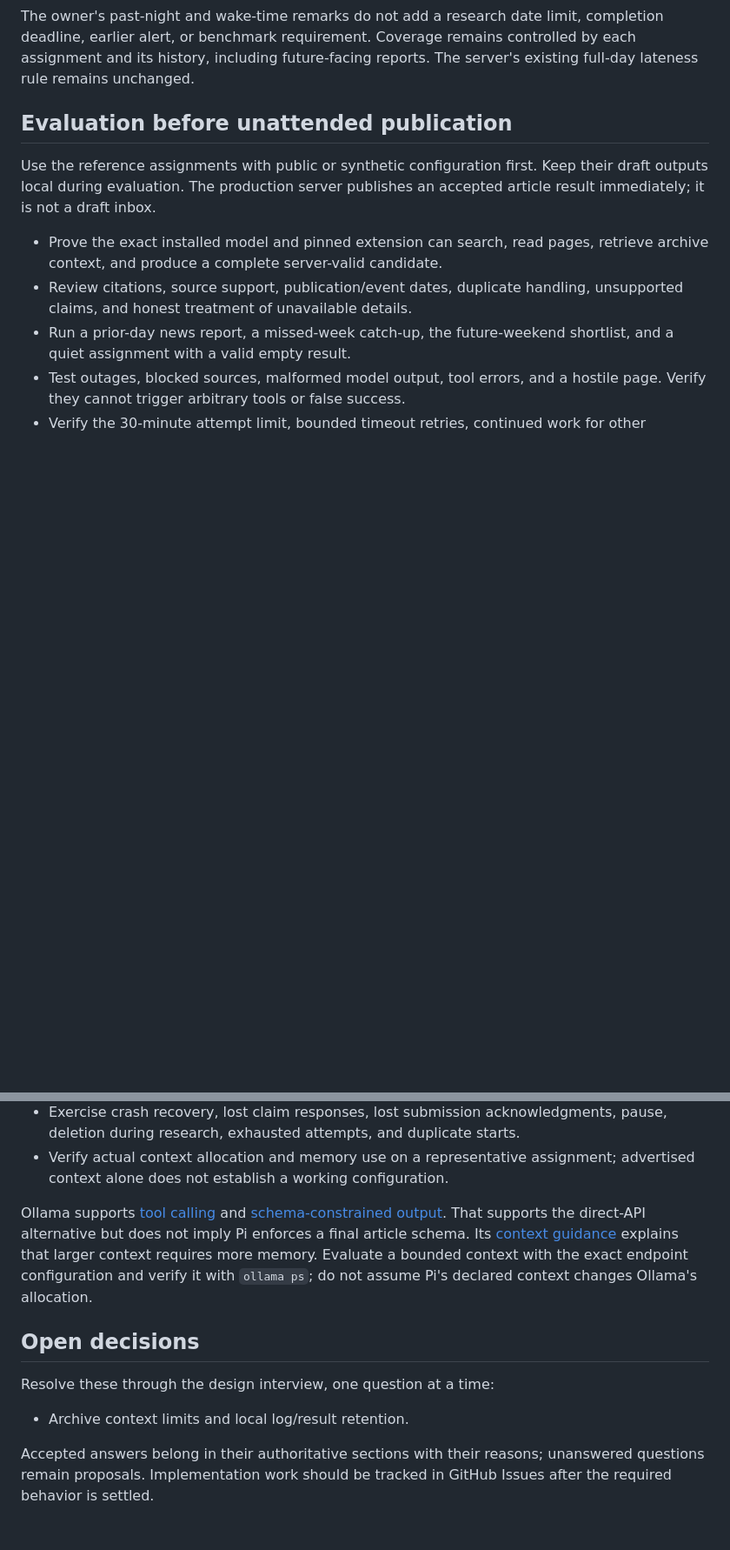
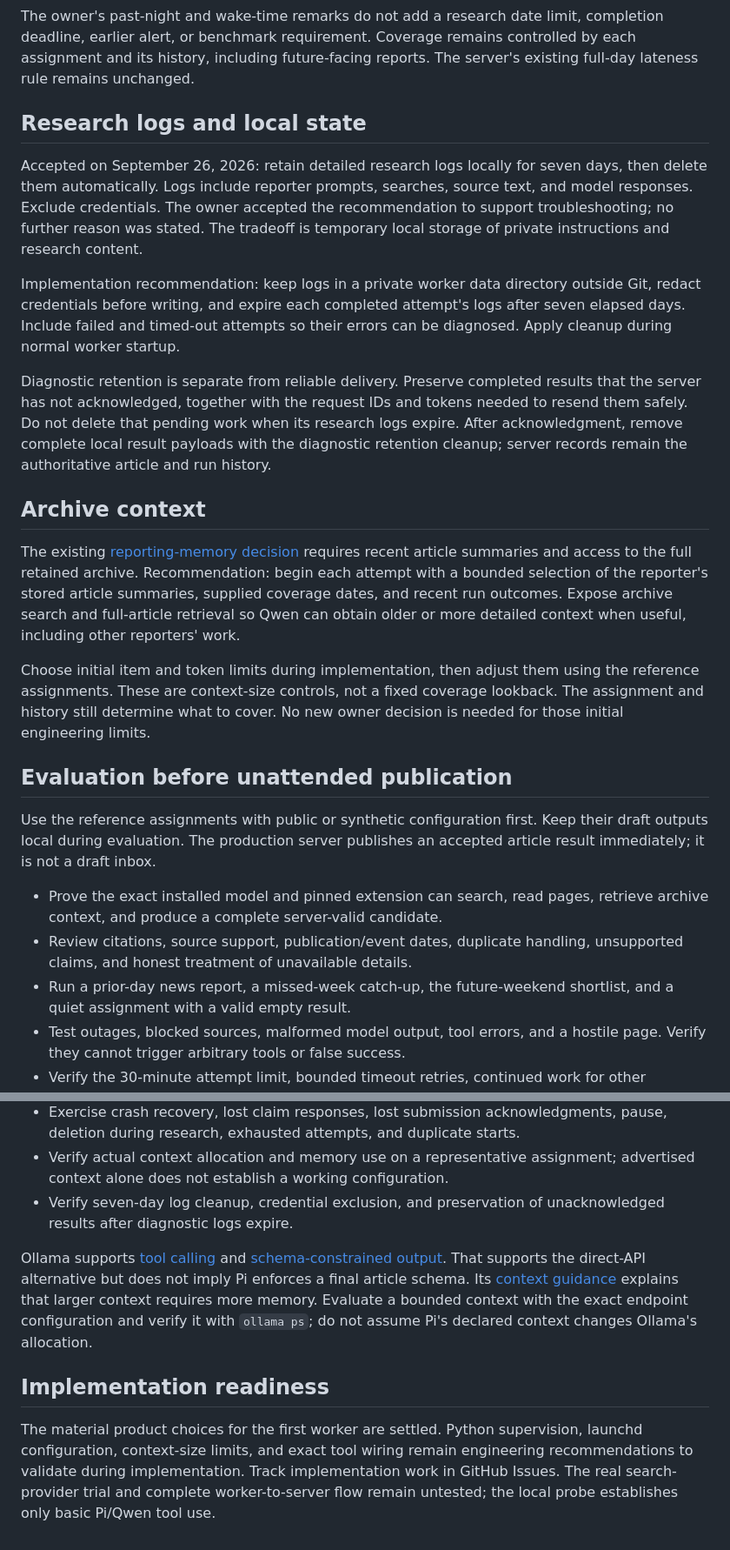
Before and after one commit to jubishop/news, a Markdown page: docs/worker-runtime.md, 2 parts joined by grey strips. Shown at 87% size. Drawn GitHub-style; blank space fills up the shorter version.

Commit message:
Set 1am startup and seven-day worker research logs

```diff
--- a/docs/worker-runtime.md
+++ b/docs/worker-runtime.md
@@ -178,6 +178,41 @@ The owner's past-night and wake-time remarks do not add a research date limit,
 completion deadline, earlier alert, or benchmark requirement. Coverage remains
 controlled by each assignment and its history, including future-facing reports.
 The server's existing full-day lateness rule remains unchanged.
+
+## Research logs and local state
+
+Accepted on September 26, 2026: retain detailed research logs locally for
+seven days, then delete them automatically. Logs include reporter prompts,
+searches, source text, and model responses. Exclude credentials. The owner
+accepted the recommendation to support troubleshooting; no further reason
+was stated. The tradeoff is temporary local storage of private instructions
+and research content.
+
+Implementation recommendation: keep logs in a private worker data directory
+outside Git, redact credentials before writing, and expire each completed
+attempt's logs after seven elapsed days. Include failed and timed-out attempts
+so their errors can be diagnosed. Apply cleanup during normal worker startup.
+
+Diagnostic retention is separate from reliable delivery. Preserve completed
+results that the server has not acknowledged, together with the request IDs
+and tokens needed to resend them safely. Do not delete that pending work when
+its research logs expire. After acknowledgment, remove complete local result
+payloads with the diagnostic retention cleanup; server records remain the
+authoritative article and run history.
+
+## Archive context
+
+The existing [reporting-memory decision](product-design.md#reporting-memory-and-coverage-window)
+requires recent article summaries and access to the full retained archive.
+Recommendation: begin each attempt with a bounded selection of the reporter's
+stored article summaries, supplied coverage dates, and recent run outcomes.
+Expose archive search and full-article retrieval so Qwen can obtain older or
+more detailed context when useful, including other reporters' work.
+
+Choose initial item and token limits during implementation, then adjust them
+using the reference assignments. These are context-size controls, not a fixed
+coverage lookback. The assignment and history still determine what to cover.
+No new owner decision is needed for those initial engineering limits.
 
 ## Evaluation before unattended publication
 
@@ -199,6 +234,8 @@ publishes an accepted article result immediately; it is not a draft inbox.
   pause, deletion during research, exhausted attempts, and duplicate starts.
 - Verify actual context allocation and memory use on a representative assignment;
   advertised context alone does not establish a working configuration.
+- Verify seven-day log cleanup, credential exclusion, and preservation of
+  unacknowledged results after diagnostic logs expire.
 
 Ollama supports [tool calling](https://docs.ollama.com/capabilities/tool-calling)
 and [schema-constrained output](https://docs.ollama.com/capabilities/structured-outputs).
@@ -208,12 +245,11 @@ explains that larger context requires more memory. Evaluate a bounded context
 with the exact endpoint configuration and verify it with `ollama ps`; do not
 assume Pi's declared context changes Ollama's allocation.
 
-## Open decisions
+## Implementation readiness
 
-Resolve these through the design interview, one question at a time:
-
-- Archive context limits and local log/result retention.
-
-Accepted answers belong in their authoritative sections with their reasons;
-unanswered questions remain proposals. Implementation work should be tracked
-in GitHub Issues after the required behavior is settled.
+The material product choices for the first worker are settled. Python
+supervision, launchd configuration, context-size limits, and exact tool wiring
+remain engineering recommendations to validate during implementation.
+Track implementation work in GitHub Issues. The real search-provider trial
+and complete worker-to-server flow remain untested; the local probe establishes
+only basic Pi/Qwen tool use.
```
Also changed, not shown: other parts of docs/worker-runtime.md (+2 -2 lines), docs/implementation-design.md (+1 -1 lines), docs/reporting-worker.md (+4 -3 lines).
